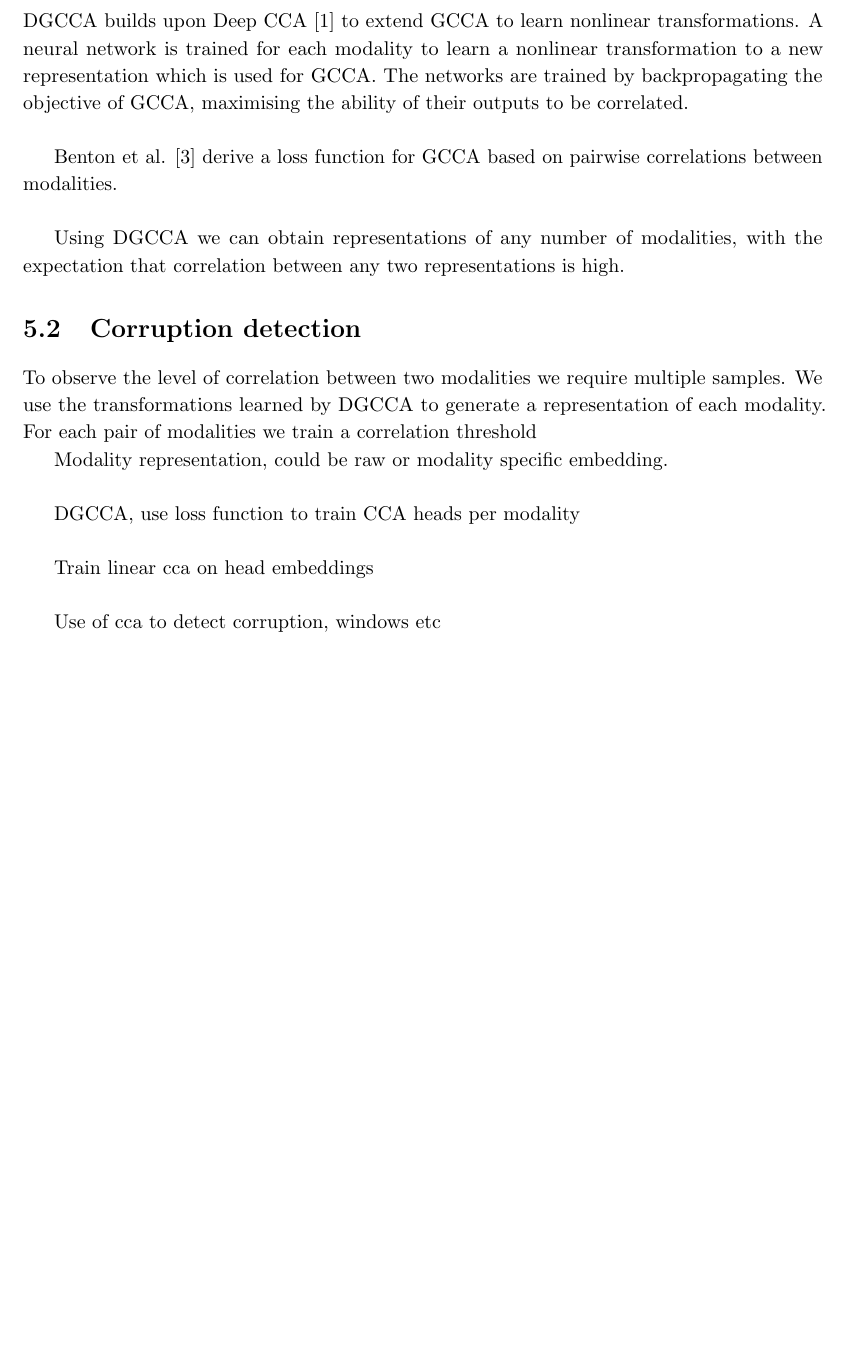
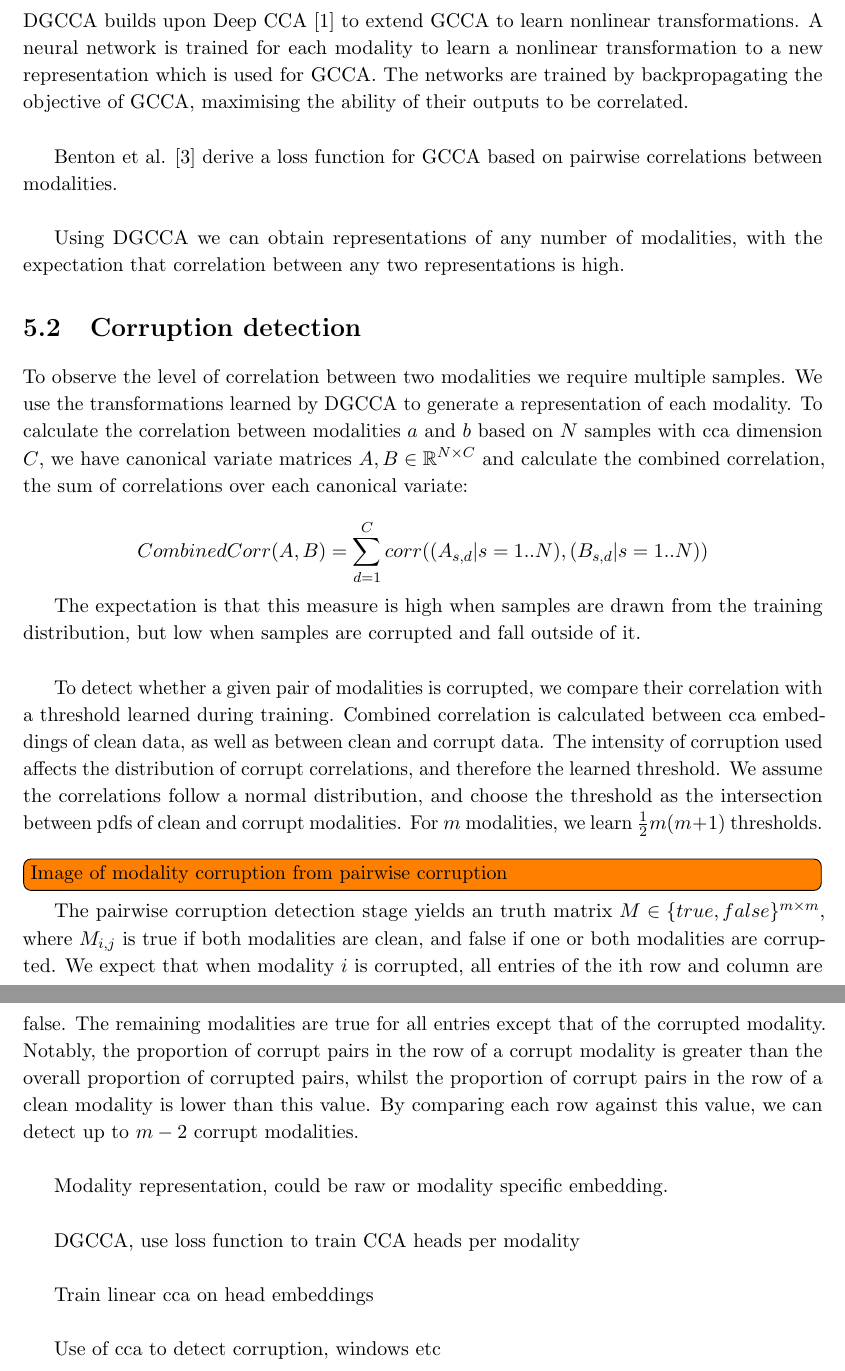
Before and after one commit to chalkywoods/robust-mm, a LaTeX thesis (docs/Dissertation/Dissertation.tex, which reads docs/Dissertation/chapters/detector design.tex): part of page 15 of 17 before the commit and two parts of pages 15 and 16 of 18 after it, the two joined at a grey line, cut so that both start at the same text, the shorter picture padded with empty space. Compiled offline with pdfLaTeX.

Commit message:
Update detector design section

```diff
--- a/docs/Dissertation/Dissertation.tex
+++ b/docs/Dissertation/Dissertation.tex
@@ -15,6 +15,7 @@
 \usepackage{titlesec}
 \usepackage{microtype}
 \usepackage[UKenglish]{babel}
+\usepackage{todonotes}
 
 \DeclareMathOperator*{\argmax}{argmax}
 
--- a/docs/Dissertation/chapters/detector design.tex
+++ b/docs/Dissertation/chapters/detector design.tex
@@ -23,7 +23,17 @@ Benton et al. \cite{DGCCA} derive a loss function for GCCA based on pairwise cor
 Using DGCCA we can obtain representations of any number of modalities, with the expectation that correlation between any two representations is high.
 
 \section{Corruption detection}
-To observe the level of correlation between two modalities we require multiple samples. We use the transformations learned by DGCCA to generate a representation of each modality. For each pair of modalities we train a correlation threshold
+To observe the level of correlation between two modalities we require multiple samples. We use the transformations learned by DGCCA to generate a representation of each modality. To calculate the correlation between modalities $a$ and $b$ based on $N$ samples with cca dimension $C$, we have canonical variate matrices $A, B \in \mathbb{R}^{N\times C}$ and calculate the combined correlation, the sum of correlations over each canonical variate:
+
+$$CombinedCorr(A, B) = \sum_{d=1}^C{corr((A_{s,d} | s=1..N), (B_{s,d} | s=1..N))}$$
+
+The expectation is that this measure is high when samples are drawn from the training distribution, but low when samples are corrupted and fall outside of it.\\
+
+To detect whether a given pair of modalities is corrupted, we compare their correlation with a threshold learned during training. Combined correlation is calculated between cca embeddings of clean data, as well as between clean and corrupt data. The intensity of corruption used affects the distribution of corrupt correlations, and therefore the learned threshold. We assume the correlations follow a normal distribution, and choose the threshold as the intersection between pdfs of clean and corrupt modalities. For $m$ modalities, we learn $\frac{1}{2}m(m+1)$ thresholds.\\
+
+\todo[inline]{Image of modality corruption from pairwise corruption}
+
+The pairwise corruption detection stage yields an truth matrix $M \in \{true, false\}^{m\times m}$, where $M_{i,j}$ is true if both modalities are clean, and false if one or both modalities are corrupted. We expect that when modality $i$ is corrupted, all entries of the ith row and column are false. The remaining modalities are true for all entries except that of the corrupted modality. Notably, the proportion of corrupt pairs in the row of a corrupt modality is greater than the overall proportion of corrupted pairs, whilst the proportion of corrupt pairs in the row of a clean modality is lower than this value. By comparing each row against this value, we can detect up to $m-2$ corrupt modalities.\\
 
 Modality representation, could be raw or modality specific embedding.\\
 
```
